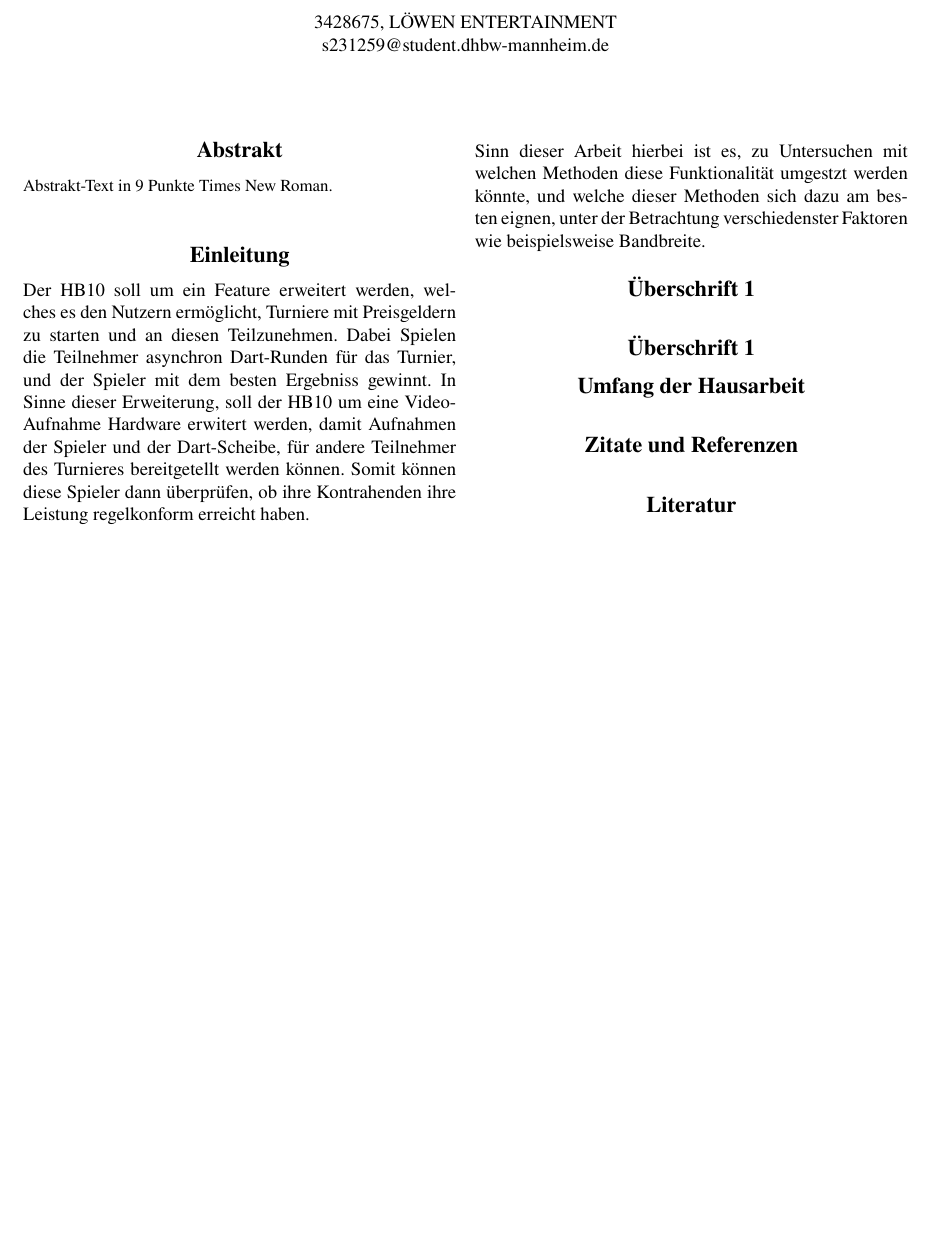
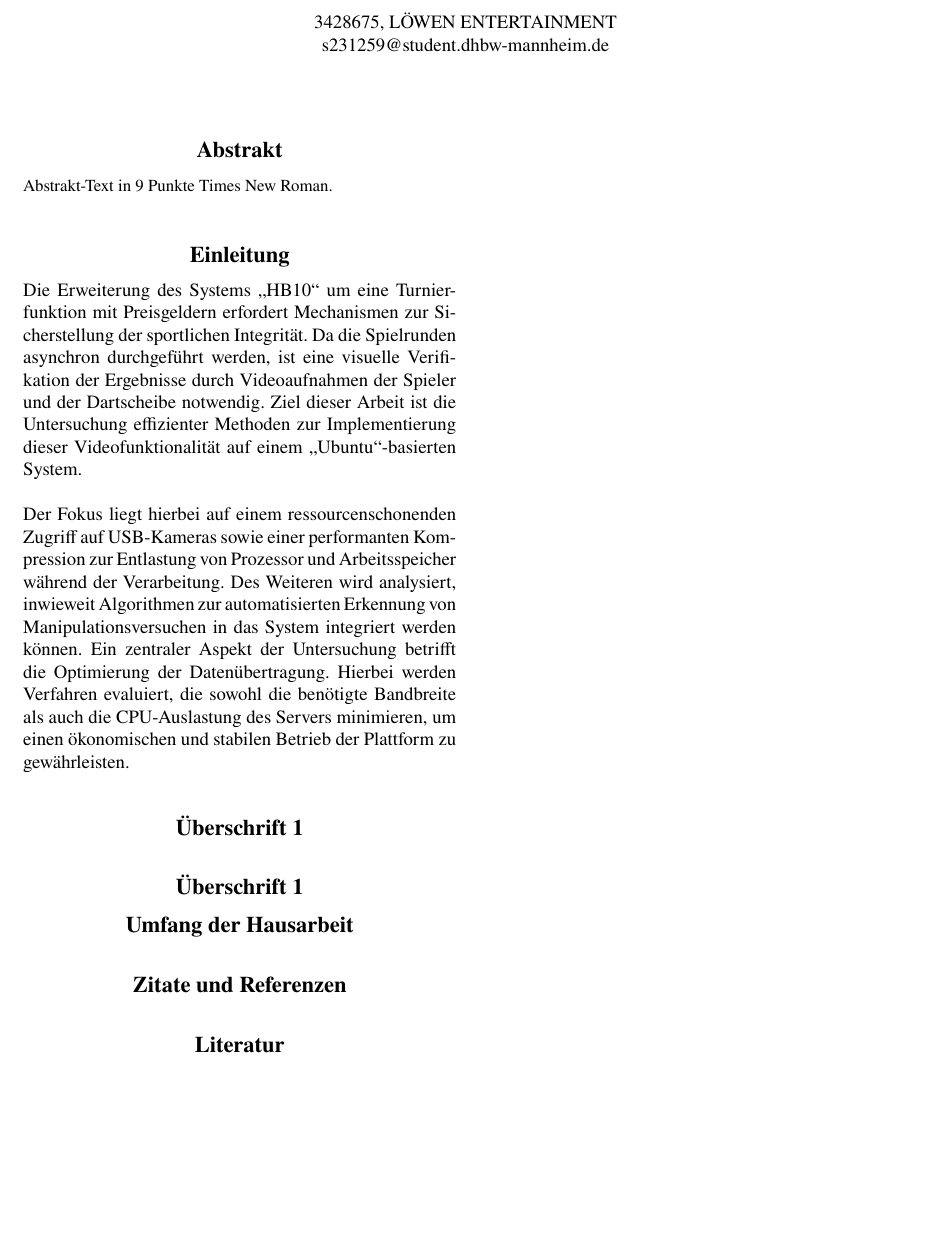
Before and after one commit to donner1david2/T3_3000, a LaTeX document (t3_3000.tex, which reads Introduction.tex): part of the page, cut so that both start at the same text. Compiled offline with pdfLaTeX.

Commit message:
Introduction(0.2)

```diff
--- a/Introduction.tex
+++ b/Introduction.tex
@@ -2,10 +2,13 @@
 
 \section{Einleitung}
 
-Der HB10 soll um ein Feature erweitert werden, welches es den Nutzern ermöglicht, Turniere mit Preisgeldern zu starten und an diesen Teilzunehmen.
-Dabei Spielen die Teilnehmer asynchron Dart-Runden für das Turnier, und der Spieler mit dem besten Ergebniss gewinnt.
-In Sinne dieser Erweiterung, soll der HB10 um eine Video-Aufnahme Hardware erwitert werden, damit Aufnahmen der Spieler und der Dart-Scheibe,
-für andere Teilnehmer des Turnieres bereitgetellt werden können. Somit können diese Spieler dann überprüfen, ob ihre Kontrahenden ihre Leistung regelkonform erreicht haben.\newline
+Die Erweiterung des Systems \enquote{HB10} um eine Turnierfunktion mit Preisgeldern erfordert Mechanismen zur Sicherstellung der sportlichen Integrität.
+Da die Spielrunden asynchron durchgeführt werden, ist eine visuelle Verifikation der Ergebnisse durch Videoaufnahmen der Spieler und der Dartscheibe notwendig.
+Ziel dieser Arbeit ist die Untersuchung effizienter Methoden zur Implementierung dieser Videofunktionalität auf einem \enquote{Ubuntu}-basierten System.\newline
 
-Sinn dieser Arbeit hierbei ist es, zu Untersuchen mit welchen Methoden diese Funktionalität umgestzt werden könnte, und welche dieser Methoden sich dazu am besten eignen,
-unter der Betrachtung verschiedenster Faktoren wie beispielsweise Bandbreite.
+Der Fokus liegt hierbei auf einem ressourcenschonenden Zugriff auf USB-Kameras sowie einer performanten Kompression zur Entlastung von Prozessor und
+Arbeitsspeicher während der Verarbeitung. Des Weiteren wird analysiert, inwieweit Algorithmen zur automatisierten Erkennung von Manipulationsversuchen
+in das System integriert werden können. Ein zentraler Aspekt der Untersuchung betrifft die Optimierung der Datenübertragung.
+Hierbei werden Verfahren evaluiert, die sowohl die benötigte Bandbreite als auch die CPU-Auslastung des Servers minimieren, um einen ökonomischen und stabilen Betrieb der Plattform zu gewährleisten.
+
+\vspace{1em}
--- a/t3_3000.tex
+++ b/t3_3000.tex
@@ -61,7 +61,7 @@
 	\vspace{0.8cm}
 
 	% Zweispaltiger Hauptteil
-	\begin{multicols}{2}
+	\begin{multicols*}{2}
 
 		%Zusammenfassung
 		\input{Abstract.tex}
@@ -81,6 +81,6 @@
 		%Literatur usw.
 		\input{Tail.tex}
 
-	\end{multicols}
+	\end{multicols*}
 
 \end{document}
```
